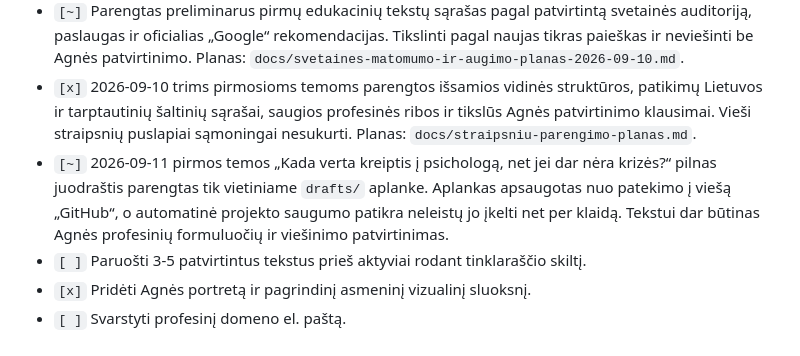
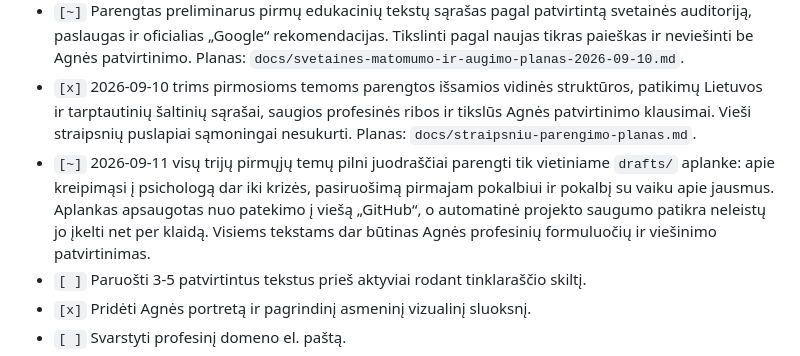
Before and after one commit to agnezukiene/agnezukiene-lt, a Markdown page: docs/roadmap.md, the part around the change. Rendered like a GitHub page.

Commit message:
Record completion of private article drafts

```diff
--- a/docs/roadmap.md
+++ b/docs/roadmap.md
@@ -368,7 +368,7 @@ Po Cloudflare deploy:
 - `[~]` 2026-09-10 naujų „Google Search Console“ ir lankomumo skaičių perskaityti nepavyko, nes Codex neturi leidimo valdyti atidarytą „Chrome“ naršyklę. Jokių skaičių neišgalvojame; gavus leidimą peržiūrą reikia užbaigti pagal tikrus paskyros duomenis.
 - `[~]` Parengtas preliminarus pirmų edukacinių tekstų sąrašas pagal patvirtintą svetainės auditoriją, paslaugas ir oficialias „Google“ rekomendacijas. Tikslinti pagal naujas tikras paieškas ir neviešinti be Agnės patvirtinimo. Planas: `docs/svetaines-matomumo-ir-augimo-planas-2026-09-10.md`.
 - `[x]` 2026-09-10 trims pirmosioms temoms parengtos išsamios vidinės struktūros, patikimų Lietuvos ir tarptautinių šaltinių sąrašai, saugios profesinės ribos ir tikslūs Agnės patvirtinimo klausimai. Vieši straipsnių puslapiai sąmoningai nesukurti. Planas: `docs/straipsniu-parengimo-planas.md`.
-- `[~]` 2026-09-11 pirmos temos „Kada verta kreiptis į psichologą, net jei dar nėra krizės?“ pilnas juodraštis parengtas tik vietiniame `drafts/` aplanke. Aplankas apsaugotas nuo patekimo į viešą „GitHub“, o automatinė projekto saugumo patikra neleistų jo įkelti net per klaidą. Tekstui dar būtinas Agnės profesinių formuluočių ir viešinimo patvirtinimas.
+- `[~]` 2026-09-11 visų trijų pirmųjų temų pilni juodraščiai parengti tik vietiniame `drafts/` aplanke: apie kreipimąsi į psichologą dar iki krizės, pasiruošimą pirmajam pokalbiui ir pokalbį su vaiku apie jausmus. Aplankas apsaugotas nuo patekimo į viešą „GitHub“, o automatinė projekto saugumo patikra neleistų jo įkelti net per klaidą. Visiems tekstams dar būtinas Agnės profesinių formuluočių ir viešinimo patvirtinimas.
 - `[ ]` Paruošti 3-5 patvirtintus tekstus prieš aktyviai rodant tinklaraščio skiltį.
 - `[x]` Pridėti Agnės portretą ir pagrindinį asmeninį vizualinį sluoksnį.
 - `[ ]` Svarstyti profesinį domeno el. paštą.
```
Also changed, not shown: docs/straipsniu-parengimo-planas.md (+1 -1 lines).
